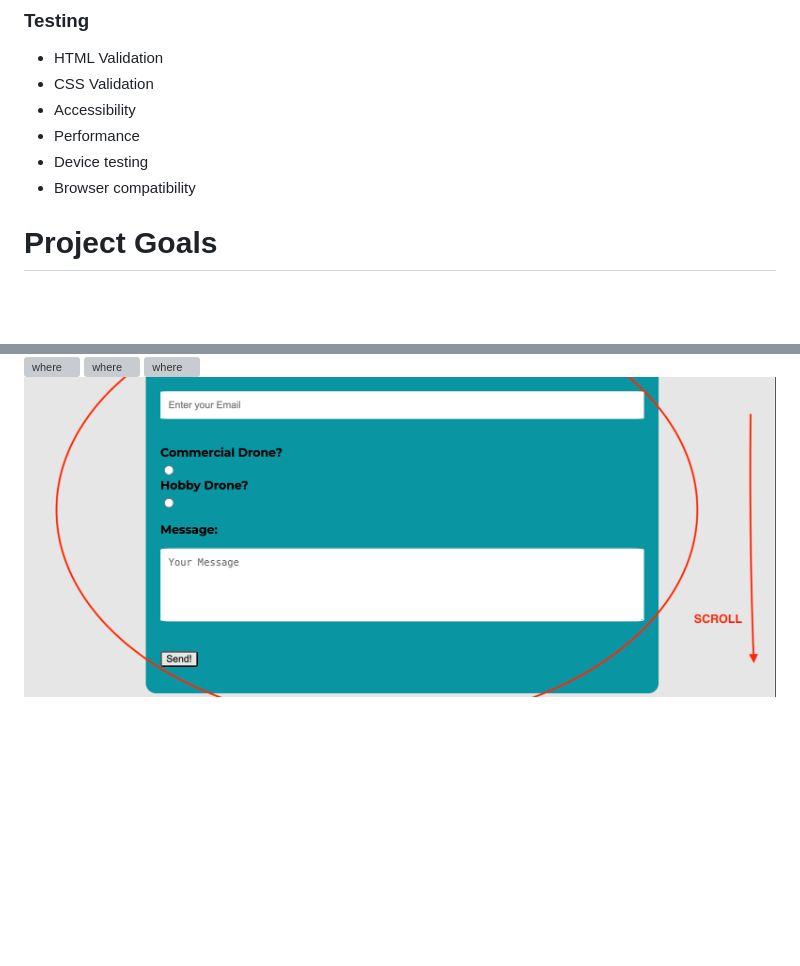
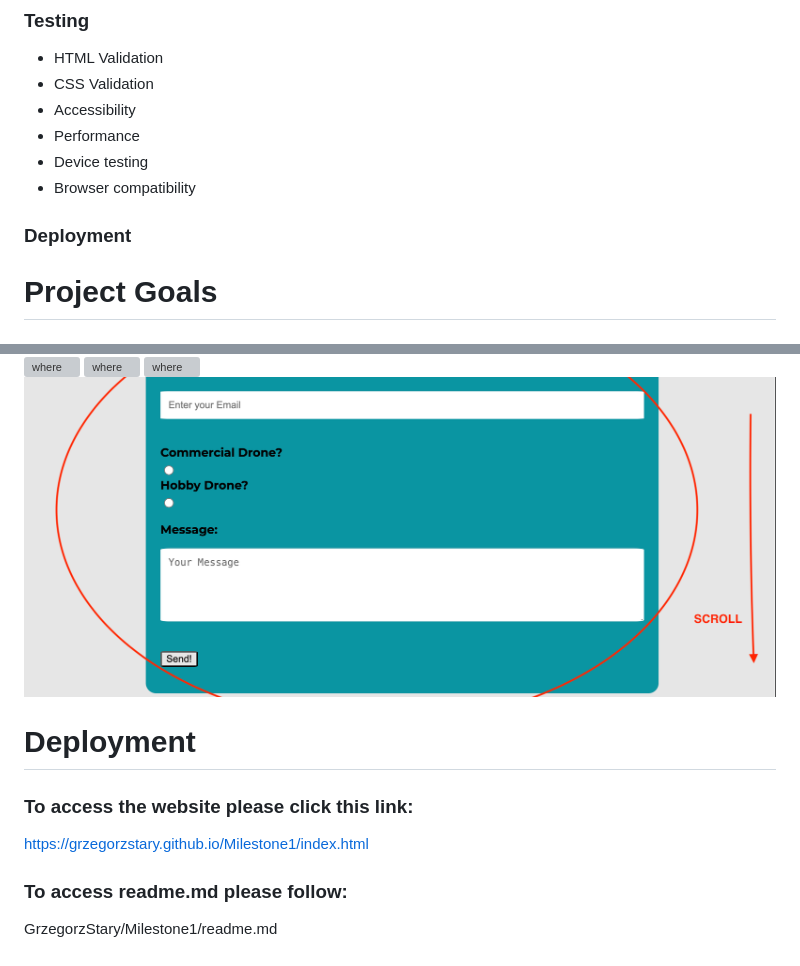
Before and after one commit to GrzegorzStary/Milestone1, a Markdown page: readme.md, 2 parts joined by grey strips. Rendered like a GitHub page; blank space fills up the shorter version; grey boxes are pictures that could not be loaded.

Commit message:
Update readme.md
Deployment FINAL DO NOT TOUCH IT WILL EXPLODE!

```diff
--- a/readme.md
+++ b/readme.md
@@ -29,6 +29,8 @@
 - Performance
 - Device testing
 - Browser compatibility
+
+### Deployment
 
 # Project Goals
 
@@ -429,3 +431,12 @@ Footer| Scroll down to see the footer with social media pages. | Visible footer
 ![where](wherelocated2.png)
 ![where](wherelocated3.png)
 ![where](wherelocated4.png)
+
+
+# Deployment
+
+### To access the website please click this link:
+https://grzegorzstary.github.io/Milestone1/index.html
+
+### To access readme.md please follow:
+GrzegorzStary/Milestone1/readme.md
```
